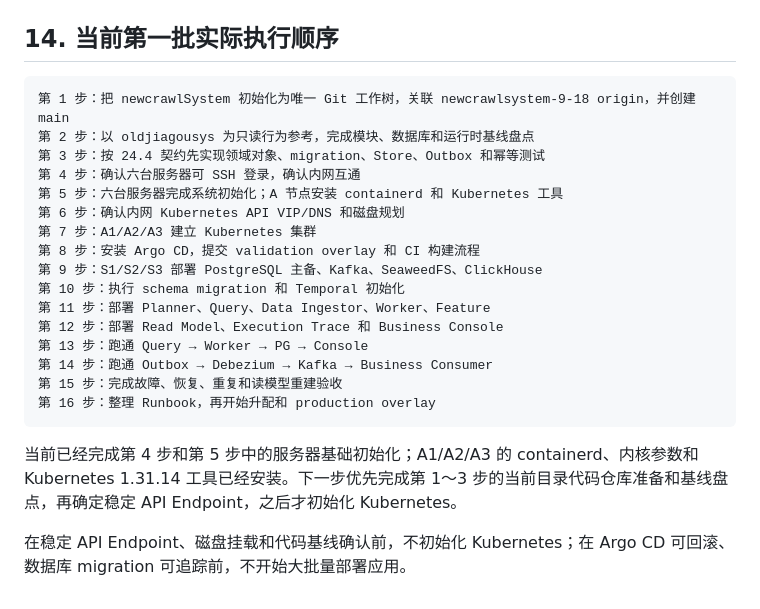
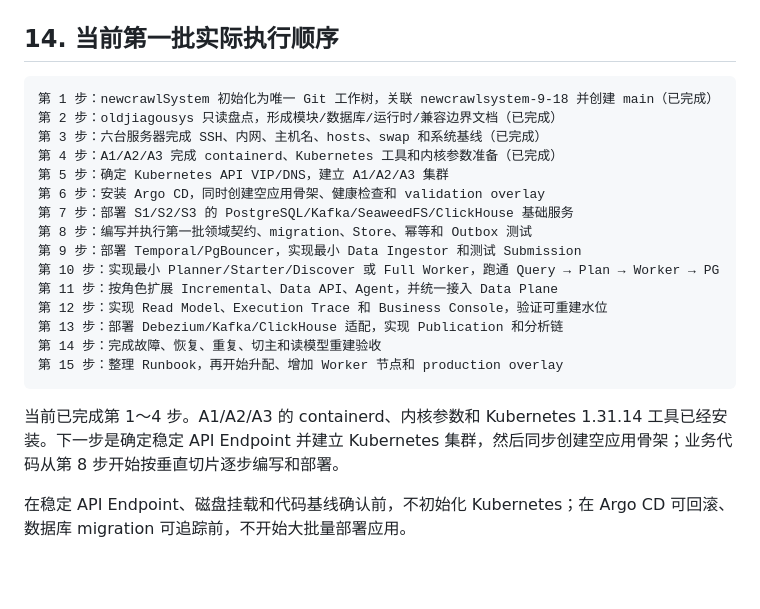
Before and after one commit to hjyl-cheng/newcrawlsystem-9-18, a Markdown page: 24.5_爬虫平台部署实施与验证规划.md, the part around one of its changes. Rendered like a GitHub page; blank space fills up the shorter version.

Commit message:
docs: align infrastructure and code delivery sequence

````diff
--- a/24.5_爬虫平台部署实施与验证规划.md
+++ b/24.5_爬虫平台部署实施与验证规划.md
@@ -653,24 +678,23 @@ worker-pool=discover|full|incremental|api|agent
 ## 14. 当前第一批实际执行顺序
 
 ```text
-第 1 步：把 newcrawlSystem 初始化为唯一 Git 工作树，关联 newcrawlsystem-9-18 origin，并创建 main
-第 2 步：以 oldjiagousys 为只读行为参考，完成模块、数据库和运行时基线盘点
-第 3 步：按 24.4 契约先实现领域对象、migration、Store、Outbox 和幂等测试
-第 4 步：确认六台服务器可 SSH 登录，确认内网互通
-第 5 步：六台服务器完成系统初始化；A 节点安装 containerd 和 Kubernetes 工具
-第 6 步：确认内网 Kubernetes API VIP/DNS 和磁盘规划
-第 7 步：A1/A2/A3 建立 Kubernetes 集群
-第 8 步：安装 Argo CD，提交 validation overlay 和 CI 构建流程
-第 9 步：S1/S2/S3 部署 PostgreSQL 主备、Kafka、SeaweedFS、ClickHouse
-第 10 步：执行 schema migration 和 Temporal 初始化
-第 11 步：部署 Planner、Query、Data Ingestor、Worker、Feature
-第 12 步：部署 Read Model、Execution Trace 和 Business Console
-第 13 步：跑通 Query → Worker → PG → Console
-第 14 步：跑通 Outbox → Debezium → Kafka → Business Consumer
-第 15 步：完成故障、恢复、重复和读模型重建验收
-第 16 步：整理 Runbook，再开始升配和 production overlay
+第 1 步：newcrawlSystem 初始化为唯一 Git 工作树，关联 newcrawlsystem-9-18 并创建 main（已完成）
+第 2 步：oldjiagousys 只读盘点，形成模块/数据库/运行时/兼容边界文档（已完成）
+第 3 步：六台服务器完成 SSH、内网、主机名、hosts、swap 和系统基线（已完成）
+第 4 步：A1/A2/A3 完成 containerd、Kubernetes 工具和内核参数准备（已完成）
+第 5 步：确定 Kubernetes API VIP/DNS，建立 A1/A2/A3 集群
+第 6 步：安装 Argo CD，同时创建空应用骨架、健康检查和 validation overlay
+第 7 步：部署 S1/S2/S3 的 PostgreSQL/Kafka/SeaweedFS/ClickHouse 基础服务
+第 8 步：编写并执行第一批领域契约、migration、Store、幂等和 Outbox 测试
+第 9 步：部署 Temporal/PgBouncer，实现最小 Data Ingestor 和测试 Submission
+第 10 步：实现最小 Planner/Starter/Discover 或 Full Worker，跑通 Query → Plan → Worker → PG
+第 11 步：按角色扩展 Incremental、Data API、Agent，并统一接入 Data Plane
+第 12 步：实现 Read Model、Execution Trace 和 Business Console，验证可重建水位
+第 13 步：部署 Debezium/Kafka/ClickHouse 适配，实现 Publication 和分析链
+第 14 步：完成故障、恢复、重复、切主和读模型重建验收
+第 15 步：整理 Runbook，再开始升配、增加 Worker 节点和 production overlay
 ```
 
-当前已经完成第 4 步和第 5 步中的服务器基础初始化；A1/A2/A3 的 containerd、内核参数和 Kubernetes 1.31.14 工具已经安装。下一步优先完成第 1～3 步的当前目录代码仓库准备和基线盘点，再确定稳定 API Endpoint，之后才初始化 Kubernetes。
+当前已完成第 1～4 步。A1/A2/A3 的 containerd、内核参数和 Kubernetes 1.31.14 工具已经安装。下一步是确定稳定 API Endpoint 并建立 Kubernetes 集群，然后同步创建空应用骨架；业务代码从第 8 步开始按垂直切片逐步编写和部署。
 
 在稳定 API Endpoint、磁盘挂载和代码基线确认前，不初始化 Kubernetes；在 Argo CD 可回滚、数据库 migration 可追踪前，不开始大批量部署应用。
````
Also changed, not shown: other parts of 24.5_爬虫平台部署实施与验证规划.md (+25 -0 lines).
